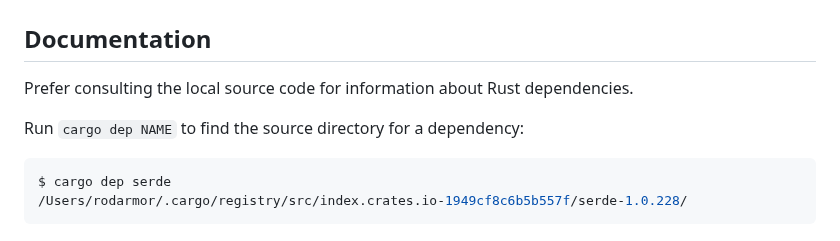
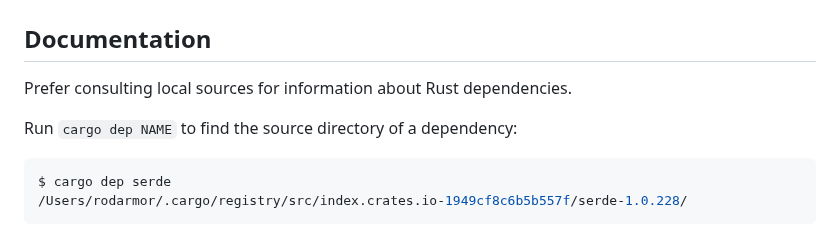
Before and after one commit to casey/dotfiles, a Markdown page: etc/agents.md, the part around the change. Drawn GitHub-style.

Commit message:
[agents] Reword documentation section

````diff
--- a/etc/agents.md
+++ b/etc/agents.md
@@ -4,10 +4,9 @@ Development
 Documentation
 -------------
 
-Prefer consulting the local source code for information about Rust
-dependencies.
+Prefer consulting local sources for information about Rust dependencies.
 
-Run `cargo dep NAME` to find the source directory for a dependency:
+Run `cargo dep NAME` to find the source directory of a dependency:
 
 ```console
 $ cargo dep serde
````
